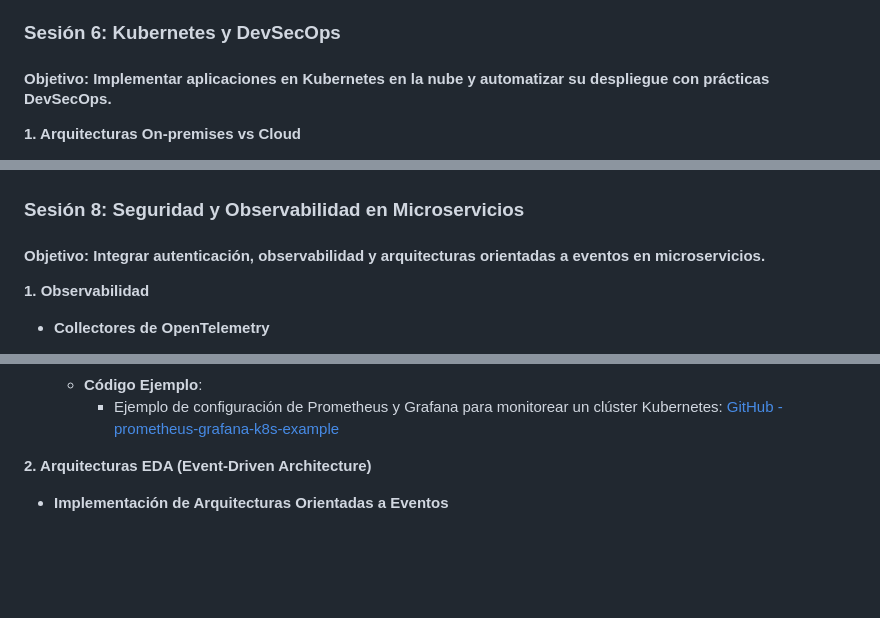
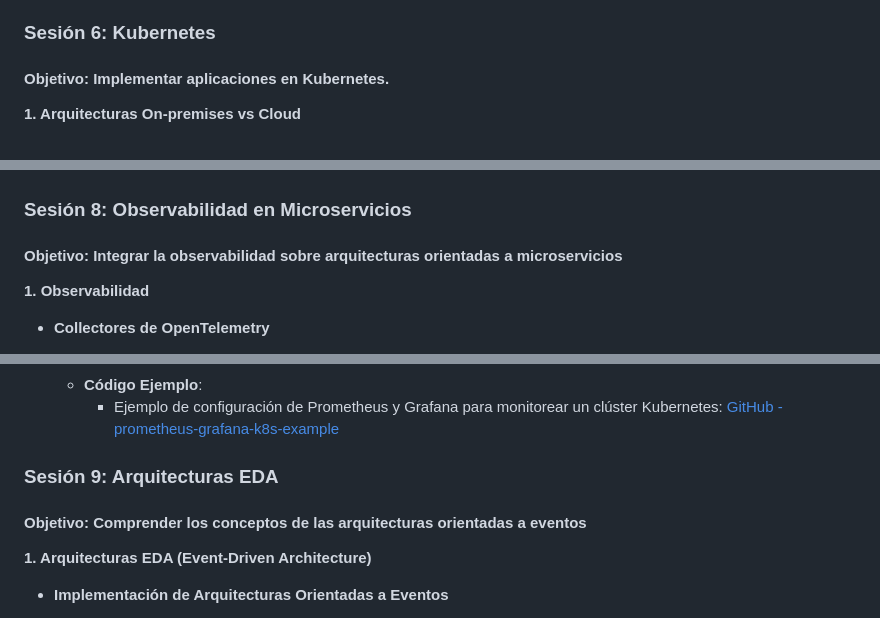
Before and after one commit to gmacastil/curso-micros-cloudnative, a Markdown page: README.md, 3 parts joined by grey strips. GitHub-like rendering; blank space fills up the shorter version.

```diff
--- a/README.md
+++ b/README.md
@@ -347,9 +347,9 @@
    - **Código Ejemplo**:
      - Ejemplo de uso de Spring Boot Actuator con Kubernetes: [GitHub - actuator-kubernetes-example](https://github.com/spring-guides/gs-actuator-service)
 
-### Sesión 6: Kubernetes y DevSecOps
+### Sesión 6: Kubernetes
 
-#### Objetivo: Implementar aplicaciones en Kubernetes en la nube y automatizar su despliegue con prácticas DevSecOps.
+#### Objetivo: Implementar aplicaciones en Kubernetes.
 
 **1. Arquitecturas On-premises vs Cloud**
    - **Descripción**: Esta sección proporciona una comparativa detallada entre la implementación de microservicios en entornos on-premises y en la nube, destacando las diferencias en términos de infraestructura, escalabilidad, costos, y mantenimiento.
@@ -459,9 +459,9 @@
 
 ![Alt text](https://github.com/gmacastil/curso-micros-cloudnative/blob/main/images/secretos2.png)
 
-### Sesión 8: Seguridad y Observabilidad en Microservicios
+### Sesión 8: Observabilidad en Microservicios
 
-#### Objetivo: Integrar autenticación, observabilidad y arquitecturas orientadas a eventos en microservicios.
+#### Objetivo: Integrar la observabilidad sobre arquitecturas orientadas a microservicios
 
 **1. Observabilidad**
    - **Collectores de OpenTelemetry**
@@ -484,7 +484,11 @@
      - **Código Ejemplo**:
        - Ejemplo de configuración de Prometheus y Grafana para monitorear un clúster Kubernetes: [GitHub - prometheus-grafana-k8s-example](https://github.com/prometheus-operator/kube-prometheus)
 
-**2. Arquitecturas EDA (Event-Driven Architecture)**
+### Sesión 9: Arquitecturas EDA
+
+#### Objetivo: Comprender los conceptos de las arquitecturas orientadas a eventos
+
+**1. Arquitecturas EDA (Event-Driven Architecture)**
    - **Implementación de Arquitecturas Orientadas a Eventos**
      - **Descripción**: Las arquitecturas orientadas a eventos (EDA) permiten la construcción de sistemas reactivos y desacoplados mediante la emisión y consumo de eventos. En esta sección, exploraremos cómo implementar EDA en microservicios.
        - **Diseño de EDA**: Principios básicos del diseño de sistemas orientados a eventos, incluyendo la modelación de eventos y flujos de datos.
```
